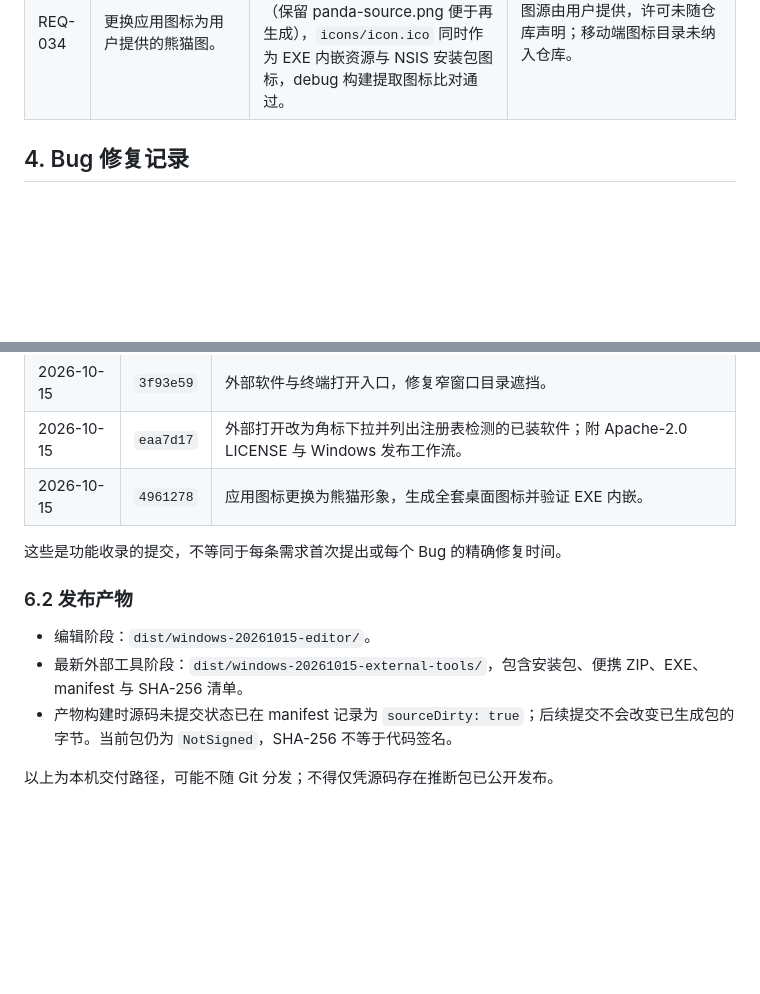
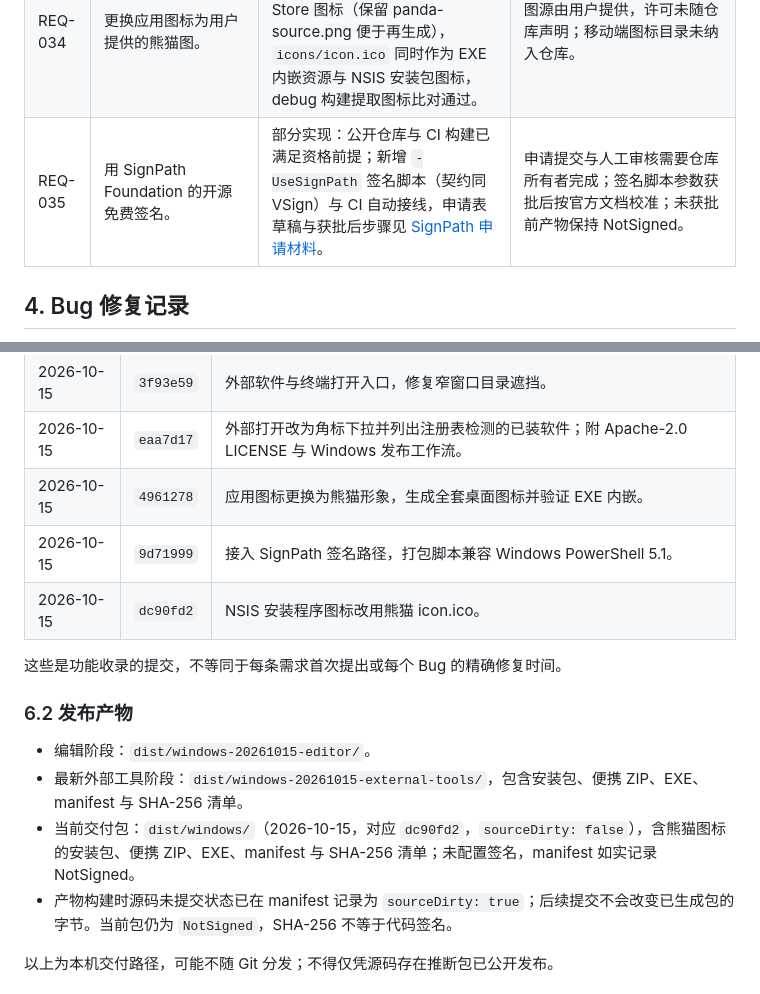
Before and after one commit to peng-xiaojia/vw, a Markdown page: docs/requirements-and-bug-history.md, 2 parts joined by grey strips. GitHub-like rendering; blank space fills up the shorter version.

Commit message:
docs(台账): 记录 SignPath 接入（REQ-035）与当前交付包

```diff
--- a/docs/requirements-and-bug-history.md
+++ b/docs/requirements-and-bug-history.md
@@ -75,6 +75,7 @@
 | REQ-032 | 增加“在终端打开”。 | 已实现：在文件父目录或目录标签本身启动系统 PowerShell。 | 只打开交互终端，不执行当前文件；特殊字符通过工作目录传递。真实终端交互待人工验收。 |
 | REQ-033 | 外部打开入口改为参考 JetBrains 的角标下拉：直接列出文件资源管理器（默认）与已安装的 VS Code / Android Studio / IntelliJ IDEA / PyCharm 等。 | 已实现：文件树工具栏与文档标题栏各有一个下拉，列出资源管理器显示、注册表检测到的常见编辑器、终端和其他软件；检测与启动都在 Rust 侧完成，启动时按 id 重新解析注册表，WebView 不得指定可执行文件路径。原系统应用选择器保留为“其他软件…”。 | 检测覆盖常见编辑器关键字，未安装时不显示对应项；启动外部软件后的自动刷新仍未实现。JS/Rust/Chromium/原生回归见第 6.3 节。 |
 | REQ-034 | 更换应用图标为用户提供的熊猫图。 | 已实现：以 1024px 原图经 `tauri icon` 生成全套桌面与 Store 图标（保留 panda-source.png 便于再生成），`icons/icon.ico` 同时作为 EXE 内嵌资源与 NSIS 安装包图标，debug 构建提取图标比对通过。 | 图源由用户提供，许可未随仓库声明；移动端图标目录未纳入仓库。 |
+| REQ-035 | 用 SignPath Foundation 的开源免费签名。 | 部分实现：公开仓库与 CI 构建已满足资格前提；新增 `-UseSignPath` 签名脚本（契约同 VSign）与 CI 自动接线，申请表草稿与获批后步骤见 [SignPath 申请材料](signpath-application.md)。 | 申请提交与人工审核需要仓库所有者完成；签名脚本参数获批后按官方文档校准；未获批前产物保持 NotSigned。 |
 
 ## 4. Bug 修复记录
 
@@ -176,6 +177,8 @@
 | 2026-10-15 | `3f93e59` | 外部软件与终端打开入口，修复窄窗口目录遮挡。 |
 | 2026-10-15 | `eaa7d17` | 外部打开改为角标下拉并列出注册表检测的已装软件；附 Apache-2.0 LICENSE 与 Windows 发布工作流。 |
 | 2026-10-15 | `4961278` | 应用图标更换为熊猫形象，生成全套桌面图标并验证 EXE 内嵌。 |
+| 2026-10-15 | `9d71999` | 接入 SignPath 签名路径，打包脚本兼容 Windows PowerShell 5.1。 |
+| 2026-10-15 | `dc90fd2` | NSIS 安装程序图标改用熊猫 icon.ico。 |
 
 这些是功能收录的提交，不等同于每条需求首次提出或每个 Bug 的精确修复时间。
 
@@ -183,6 +186,7 @@
 
 - 编辑阶段：`dist/windows-20261015-editor/`。
 - 最新外部工具阶段：`dist/windows-20261015-external-tools/`，包含安装包、便携 ZIP、EXE、manifest 与 SHA-256 清单。
+- 当前交付包：`dist/windows/`（2026-10-15，对应 `dc90fd2`，`sourceDirty: false`），含熊猫图标的安装包、便携 ZIP、EXE、manifest 与 SHA-256 清单；未配置签名，manifest 如实记录 NotSigned。
 - 产物构建时源码未提交状态已在 manifest 记录为 `sourceDirty: true`；后续提交不会改变已生成包的字节。当前包仍为 `NotSigned`，SHA-256 不等于代码签名。
 
 以上为本机交付路径，可能不随 Git 分发；不得仅凭源码存在推断包已公开发布。
```
